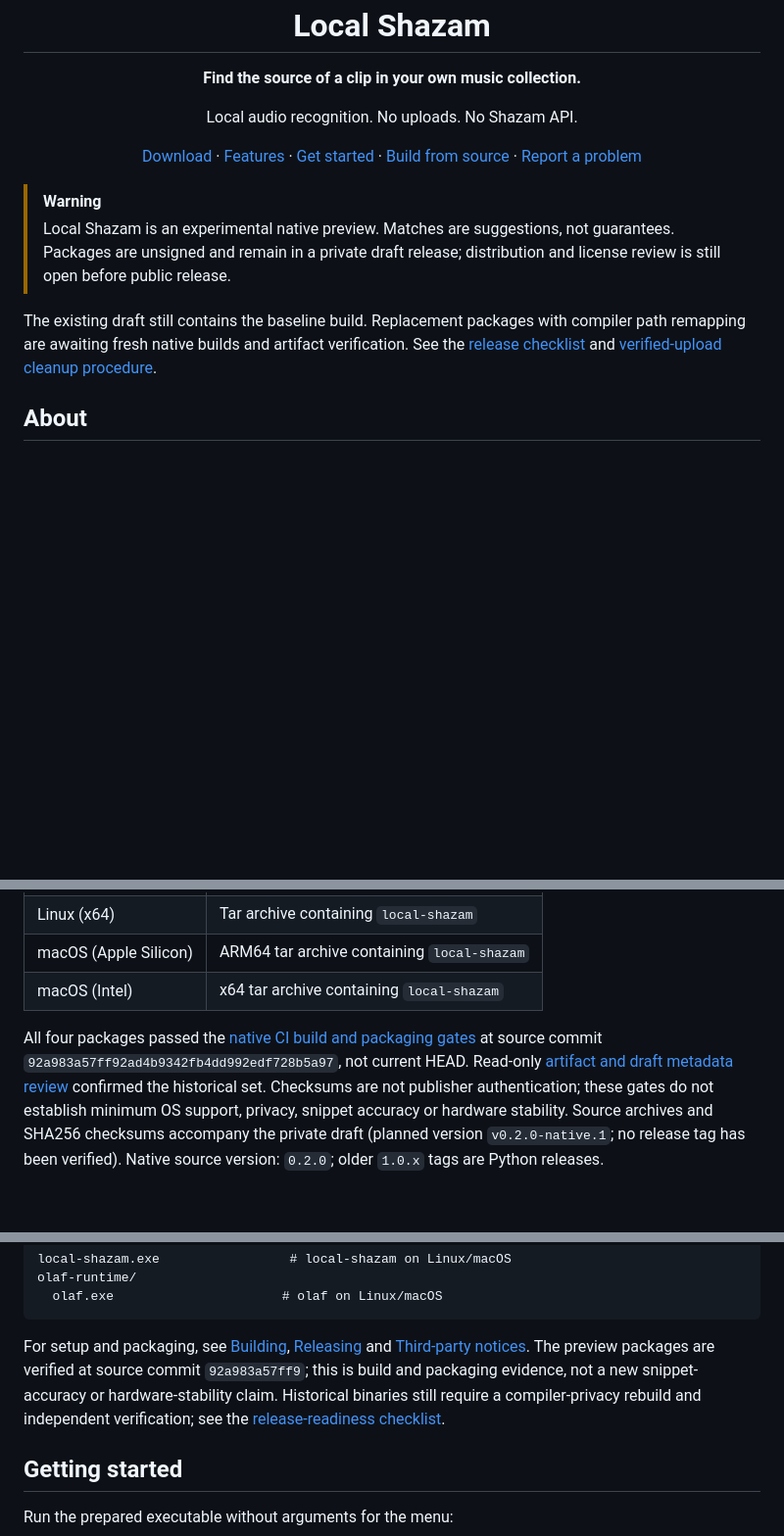
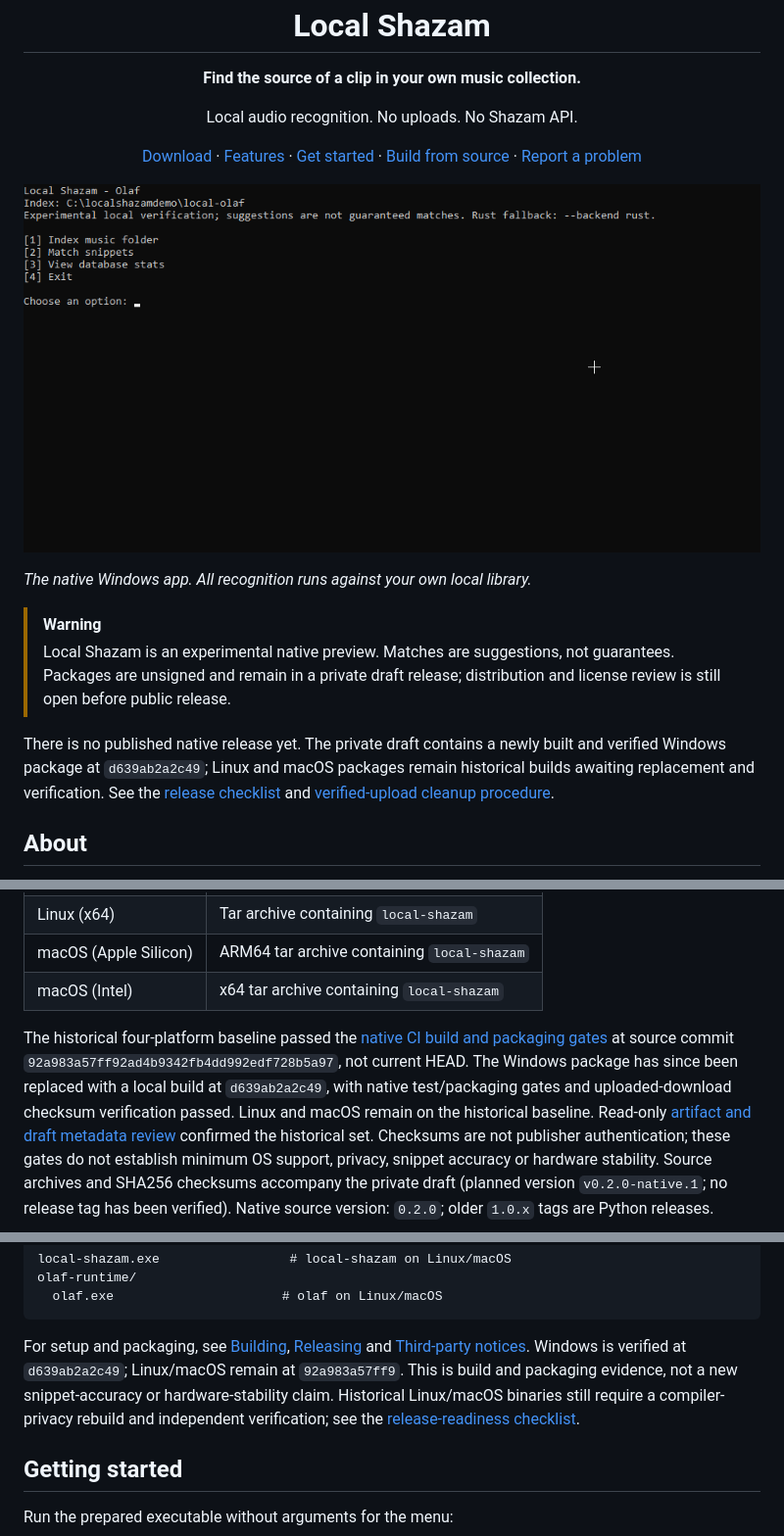
Before and after one commit to imafreakandyalldontknowit67/local-shazam, a Markdown page: README.md, 3 parts joined by grey strips. Shown at 98% size. Rendered like a GitHub page; pictures changed too: assets/screenshots/windows-menu.png (added); blank space fills up the shorter version.

Commit message:
docs: show real Windows menu in README [skip ci]

```diff
--- a/README.md
+++ b/README.md
@@ -21,13 +21,18 @@
 
 </div>
 
+![Local Shazam interactive menu on Windows](assets/screenshots/windows-menu.png)
+
+*The native Windows app. All recognition runs against your own local library.*
+
 > [!WARNING]
 > Local Shazam is an experimental native preview. Matches are suggestions, not
 > guarantees. Packages are unsigned and remain in a private draft release;
 > distribution and license review is still open before public release.
 
-The existing draft still contains the baseline build. Replacement packages with
-compiler path remapping are awaiting fresh native builds and artifact verification.
+There is no published native release yet. The private draft contains a newly
+built and verified Windows package at `d639ab2a2c49`; Linux and macOS packages
+remain historical builds awaiting replacement and verification.
 See the [release checklist](docs/RELEASE_CHECKLIST.md) and
 [verified-upload cleanup procedure](docs/BUILD_CLEANUP.md).
 
@@ -76,8 +81,11 @@ with a repository account that can view drafts. These are not public downloads y
 | macOS (Apple Silicon) | ARM64 tar archive containing `local-shazam` |
 | macOS (Intel) | x64 tar archive containing `local-shazam` |
 
-All four packages passed the [native CI build and packaging gates](https://github.com/imafreakandyalldontknowit67/local-shazam/actions/runs/41023384988)
+The historical four-platform baseline passed the [native CI build and packaging gates](https://github.com/imafreakandyalldontknowit67/local-shazam/actions/runs/41023384988)
 at source commit `92a983a57ff92ad4b9342fb4dd992edf728b5a97`, not current HEAD.
+The Windows package has since been replaced with a local build at `d639ab2a2c49`,
+with native test/packaging gates and uploaded-download checksum verification passed.
+Linux and macOS remain on the historical baseline.
 Read-only [artifact and draft metadata review](licenses/review/native-preview.json)
 confirmed the historical set. Checksums are not publisher authentication; these
 gates do not establish minimum OS support, privacy, snippet accuracy or hardware
@@ -105,10 +113,10 @@ olaf-runtime/
 
 For setup and packaging, see [Building](docs/BUILDING.md),
 [Releasing](docs/RELEASING.md) and [Third-party notices](THIRD_PARTY_NOTICES.md).
-The preview packages are verified at source commit `92a983a57ff9`; this is build
-and packaging evidence, not a new snippet-accuracy or hardware-stability claim.
-Historical binaries still require a compiler-privacy rebuild and independent
-verification; see the [release-readiness checklist](docs/RELEASING.md).
+Windows is verified at `d639ab2a2c49`; Linux/macOS remain at `92a983a57ff9`.
+This is build and packaging evidence, not a new snippet-accuracy or hardware-stability
+claim. Historical Linux/macOS binaries still require a compiler-privacy rebuild
+and independent verification; see the [release-readiness checklist](docs/RELEASING.md).
 
 ## Getting started
 
```
Also changed, not shown: 3 other files.
